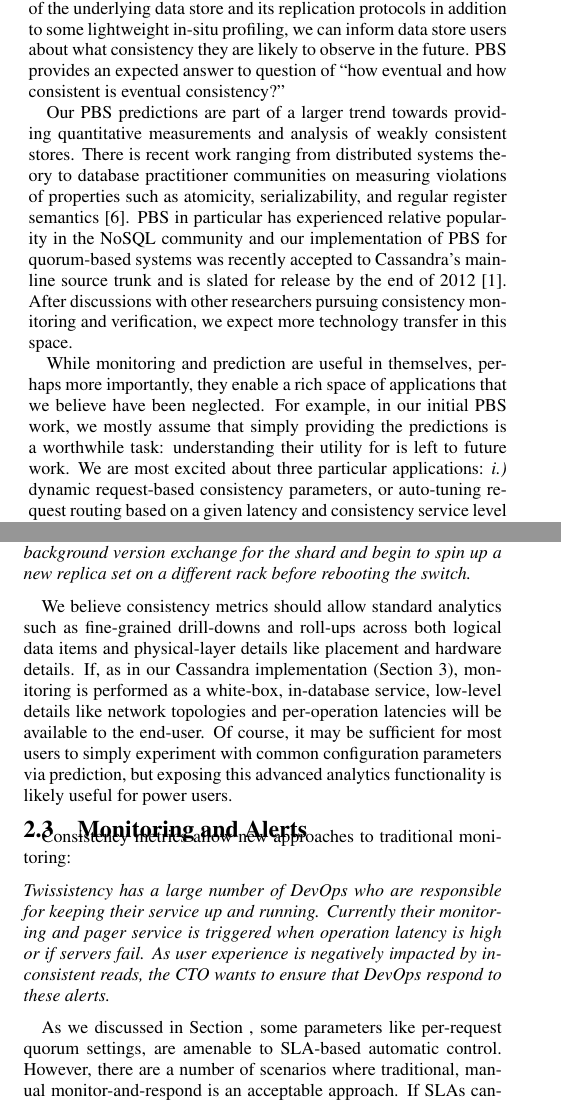
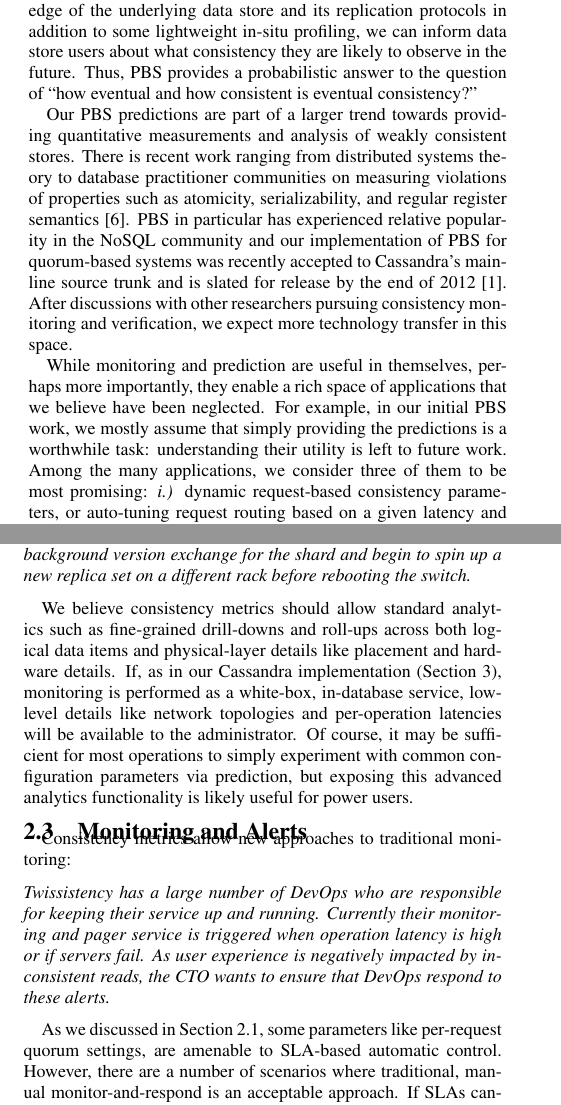
Before and after one commit to radlab/pbs-sigmod-demo, a LaTeX paper (pbs-demo.tex, which reads intro.tex, usage.tex): two parts of the columns of pages 1 and 2 of 4, joined at a grey line, cut so that both start at the same text. Compiled offline with pdfLaTeX.

Commit message:
Minor edits from a pass

```diff
--- a/intro.tex
+++ b/intro.tex
@@ -31,8 +31,8 @@ informed statements about what is likely to happen. By using expert
 knowledge of the underlying data store and its replication protocols
 in addition to some lightweight in-situ profiling, we can inform data
 store users about what consistency they are likely to observe in the
-future. PBS provides an expected answer to question of ``how eventual
-and how consistent is eventual consistency?''
+future. Thus, PBS provides a probabilistic answer to the question
+of ``how eventual and how consistent is eventual consistency?''
 
 Our PBS predictions are part of a larger trend towards providing
 quantitative measurements and analysis of weakly consistent
@@ -51,8 +51,8 @@ While monitoring and prediction are useful in themselves, perhaps more
 importantly, they enable a rich space of applications that we believe
 have been neglected. For example, in our initial PBS work, we mostly
 assume that simply providing the predictions is a worthwhile task:
-understanding their utility for is left to future work. We are most
-excited about three particular applications: \textit{i.)} dynamic
+understanding their utility is left to future work. Among the many
+applications, we consider three of them to be most promising: \textit{i.)} dynamic
 request-based consistency parameters, or auto-tuning request routing
 based on a given latency and consistency service level agreement,
 \textit{ii.)} database administration tasks with respect to the impact
--- a/usage.tex
+++ b/usage.tex
@@ -92,8 +92,8 @@ and physical-layer details like placement and hardware details. If, as
 in our Cassandra implementation (Section~\ref{sec:architecture}),
 monitoring is performed as a white-box, in-database service, low-level
 details like network topologies and per-operation latencies will be
-available to the end-user. Of course, it may be sufficient for most
-users to simply experiment with common configuration parameters via
+available to the administrator. Of course, it may be sufficient for most
+operations to simply experiment with common configuration parameters via
 prediction, but exposing this advanced analytics functionality is
 likely useful for power users.
 
@@ -109,7 +109,7 @@ Consistency metrics allow new approaches to traditional monitoring:
   impacted by inconsistent reads, the CTO wants to ensure that DevOps
   respond to these alerts.}
 
-As we discussed in Section~\label{sec:dynamic}, some parameters like
+As we discussed in Section~\ref{sec:dynamic}, some parameters like
 per-request quorum settings, are amenable to SLA-based automatic
 control. However, there are a number of scenarios where traditional,
 manual monitor-and-respond is an acceptable approach. If SLAs cannot
```
Also changed, not shown: abstract.tex (+1 -1 lines), arch.tex (+3 -3 lines), demo.tex (+1 -1 lines), intro.tex (2 more changed lines).
